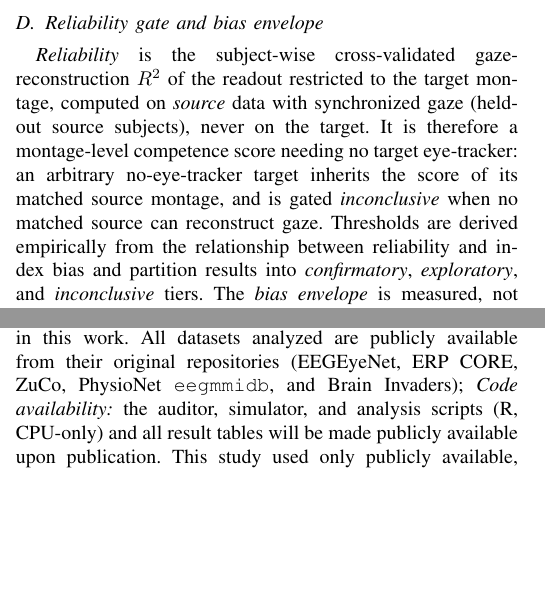
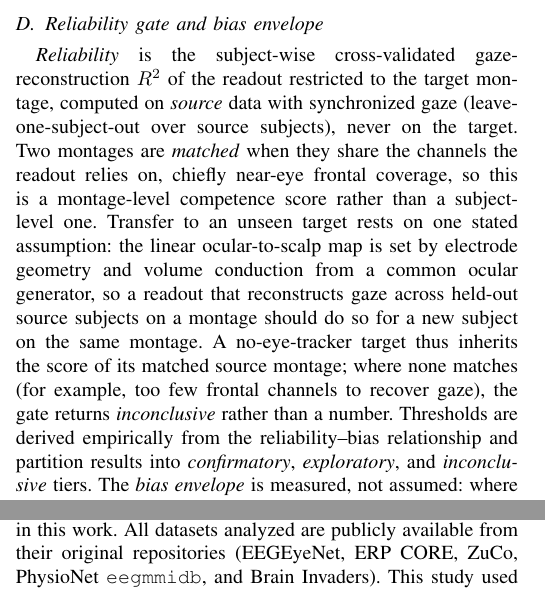
Before and after one commit to coopylee1/ocular-confound-auditor, a LaTeX paper (IEEE submission/manuscript.tex): two parts of the columns of pages 2 and 5 of 6, joined at a grey line, cut so that both start at the same text, the shorter picture padded with empty space. Compiled offline with pdfLaTeX.

Commit message:
Tidy submission package and strengthen reliability-gate
- Fix stale file manifest in manuscript header (only fig4 + fig8 used; bib inlined)
- Remove code-availability line for now (to be re-added at submission with live repo URL)
- Reliability-gate paragraph: define matched montage, state the cross-subject
  transfer assumption and its physical basis (geometry + volume conduction),
  and make the inconclusive failure mode explicit
- Still compiles to exactly 6 pages (HealthCom hard cap); no figure refs broken

```diff
--- a/IEEE submission/manuscript.tex
+++ b/IEEE submission/manuscript.tex
@@ -220,15 +219,20 @@ projection.
 
 \emph{Reliability} is the subject-wise cross-validated gaze-reconstruction $R^2$ of the readout
 restricted to the target montage, computed on \emph{source} data with synchronized gaze
-(held-out source subjects), never on the target. It is therefore a montage-level competence
-score needing no target eye-tracker: an arbitrary no-eye-tracker target inherits the score of
-its matched source montage, and is gated \emph{inconclusive} when no matched source can
-reconstruct gaze. Thresholds are derived
-empirically from the relationship between reliability and index bias and partition results into
-\emph{confirmatory}, \emph{exploratory}, and \emph{inconclusive} tiers. The \emph{bias envelope}
-is measured, not assumed: where ground-truth gaze exists, we compare the auditor's OPI to the
-OPI computed directly from true gaze across the saccade-amplitude range and report the signed
-deviation as a two-sided margin.
+(leave-one-subject-out over source subjects), never on the target. Two montages are
+\emph{matched} when they share the channels the readout relies on, chiefly near-eye frontal
+coverage, so this is a montage-level competence score rather than a subject-level one. Transfer
+to an unseen target rests on one stated assumption: the linear ocular-to-scalp map is set by
+electrode geometry and volume conduction from a common ocular generator, so a readout that
+reconstructs gaze across held-out source subjects on a montage should do so for a new subject on
+the same montage. A no-eye-tracker target thus inherits the score of its matched source montage;
+where none matches (for example, too few frontal channels to recover gaze), the gate returns
+\emph{inconclusive} rather than a number. Thresholds are derived empirically from the
+reliability--bias relationship and partition results into \emph{confirmatory},
+\emph{exploratory}, and \emph{inconclusive} tiers. The \emph{bias envelope} is measured, not
+assumed: where ground-truth gaze exists, we compare the auditor's OPI to the OPI computed
+directly from true gaze across the saccade-amplitude range and report the signed deviation as a
+two-sided margin.
 
 \subsection{The neural-leakage diagnostic}
 
@@ -532,8 +536,7 @@ benchmarks, reporting ``inconclusive'' wherever it honestly cannot see.
 
 The authors thank the providers of the open datasets used in this work. All datasets analyzed are
 publicly available from their original repositories (EEGEyeNet, ERP~CORE, ZuCo, PhysioNet
-\texttt{eegmmidb}, and Brain Invaders); \emph{Code availability:} the auditor, simulator, and analysis scripts (R, CPU-only) and all
-result tables will be made publicly available upon publication. This study used only publicly available,
+\texttt{eegmmidb}, and Brain Invaders). This study used only publicly available,
 de-identified datasets and synthetic data and involved no new human-subjects data collection. The
 authors declare no competing interests and received no specific external funding.
 
```
Also changed, not shown: paper/manuscript.tex (+18 -15 lines), IEEE submission/manuscript.pdf, paper/manuscript.pdf, IEEE submission/manuscript.tex (7 more changed lines).
